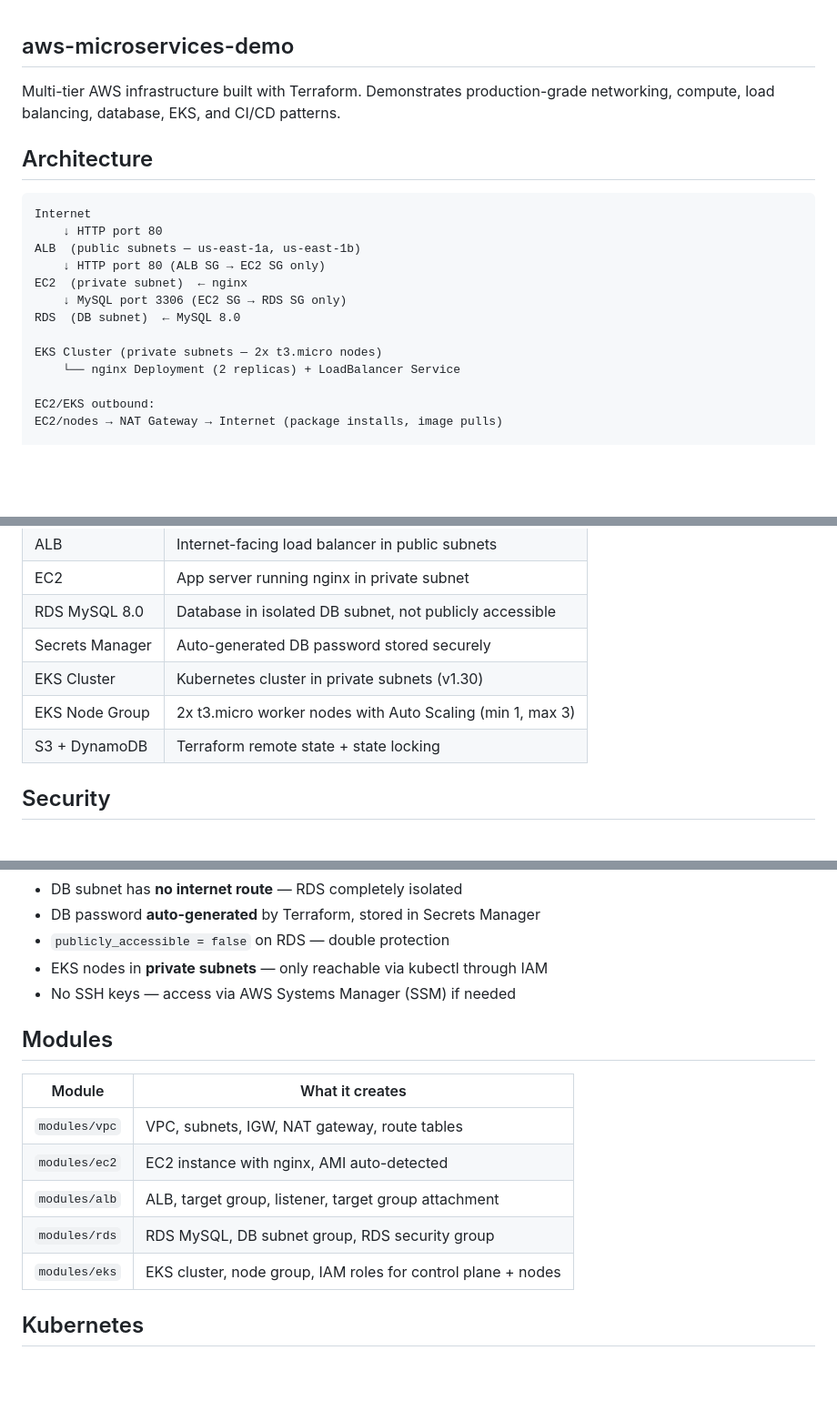
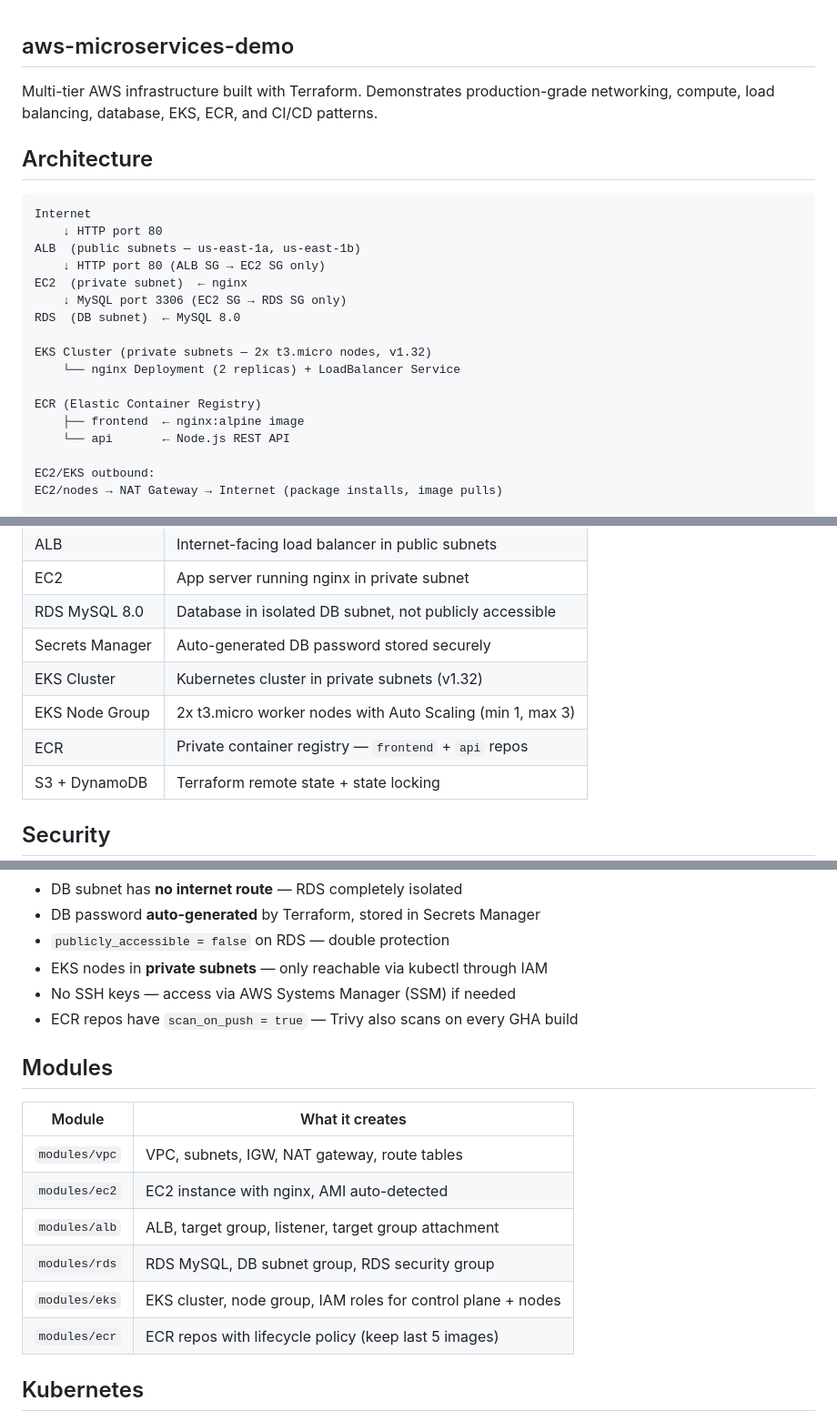
Before and after one commit to karanpulipati-09/aws-microservices-demo, a Markdown page: README.md, 3 parts joined by grey strips. Shown at 91% size. Drawn GitHub-style; blank space fills up the shorter version.

```diff
--- a/README.md
+++ b/README.md
@@ -1,6 +1,6 @@
 ## aws-microservices-demo
 
-Multi-tier AWS infrastructure built with Terraform. Demonstrates production-grade networking, compute, load balancing, database, EKS, and CI/CD patterns.
+Multi-tier AWS infrastructure built with Terraform. Demonstrates production-grade networking, compute, load balancing, database, EKS, ECR, and CI/CD patterns.
 
 ## Architecture
 
@@ -13,8 +13,12 @@ EC2  (private subnet)  ← nginx
     ↓ MySQL port 3306 (EC2 SG → RDS SG only)
 RDS  (DB subnet)  ← MySQL 8.0
 
-EKS Cluster (private subnets — 2x t3.micro nodes)
+EKS Cluster (private subnets — 2x t3.micro nodes, v1.32)
     └── nginx Deployment (2 replicas) + LoadBalancer Service
+
+ECR (Elastic Container Registry)
+    ├── frontend  ← nginx:alpine image
+    └── api       ← Node.js REST API
 
 EC2/EKS outbound:
 EC2/nodes → NAT Gateway → Internet (package installs, image pulls)
@@ -34,8 +38,9 @@ random_password → Secrets Manager → RDS (never hardcoded)
 | EC2 | App server running nginx in private subnet |
 | RDS MySQL 8.0 | Database in isolated DB subnet, not publicly accessible |
 | Secrets Manager | Auto-generated DB password stored securely |
-| EKS Cluster | Kubernetes cluster in private subnets (v1.30) |
+| EKS Cluster | Kubernetes cluster in private subnets (v1.32) |
 | EKS Node Group | 2x t3.micro worker nodes with Auto Scaling (min 1, max 3) |
+| ECR | Private container registry — `frontend` + `api` repos |
 | S3 + DynamoDB | Terraform remote state + state locking |
 
 ## Security
@@ -48,6 +53,7 @@ random_password → Secrets Manager → RDS (never hardcoded)
 - `publicly_accessible = false` on RDS — double protection
 - EKS nodes in **private subnets** — only reachable via kubectl through IAM
 - No SSH keys — access via AWS Systems Manager (SSM) if needed
+- ECR repos have `scan_on_push = true` — Trivy also scans on every GHA build
 
 ## Modules
 
@@ -58,6 +64,7 @@ random_password → Secrets Manager → RDS (never hardcoded)
 | `modules/alb` | ALB, target group, listener, target group attachment |
 | `modules/rds` | RDS MySQL, DB subnet group, RDS security group |
 | `modules/eks` | EKS cluster, node group, IAM roles for control plane + nodes |
+| `modules/ecr` | ECR repos with lifecycle policy (keep last 5 images) |
 
 ## Kubernetes
 
```
Also changed, not shown: other parts of README.md (+31 -9 lines).
